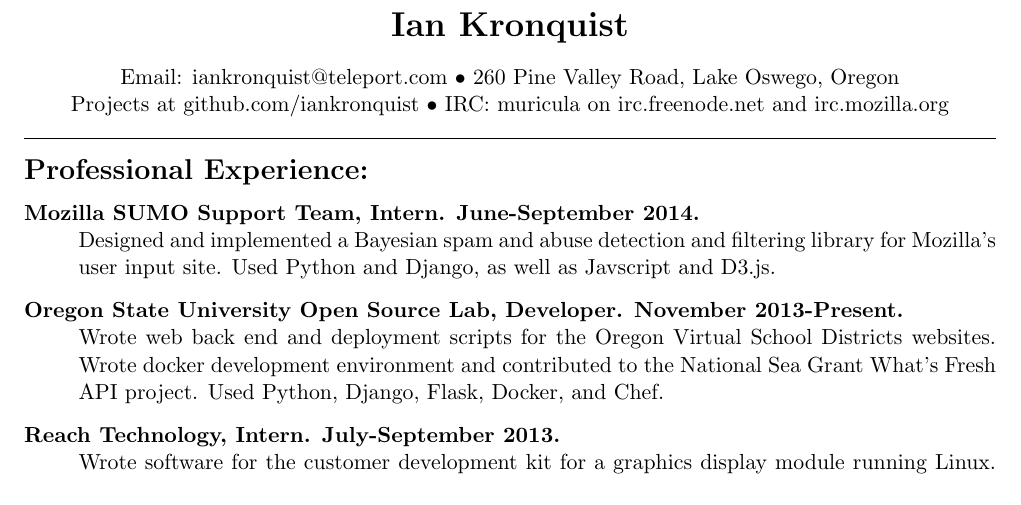
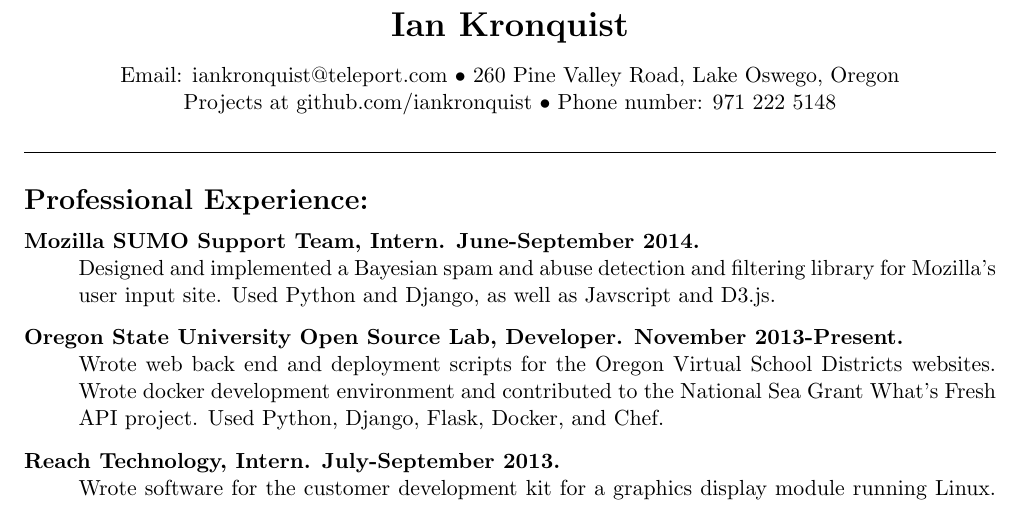
Before and after one commit to iankronquist/Resume, a LaTeX CV (resume.tex): part of the page, cut so that both start at the same text. Compiled offline with pdfLaTeX.

Commit message:
Replace IRC with phone number
Also small styling changes.

```diff
--- a/resume.tex
+++ b/resume.tex
@@ -24,13 +24,17 @@
 \centerline{
 	Projects at github.com/iankronquist
 	$\bullet$
-        IRC: muricula on irc.freenode.net and irc.mozilla.org
+	Phone number: 971 222 5148
 }
 
 
 \bigskip
 
+\bigskip
+
 \hrule
+
+\bigskip
 
 \bigskip
 
```
